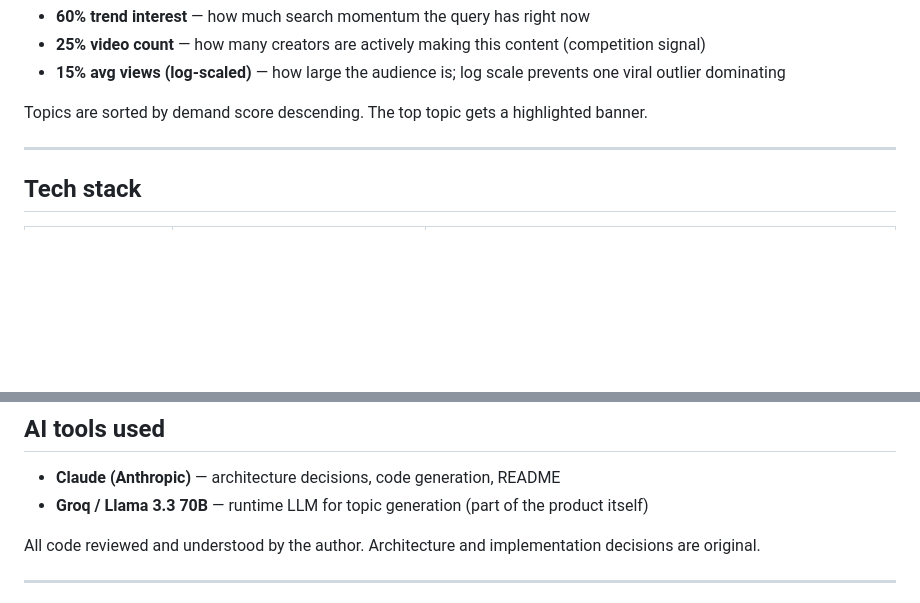
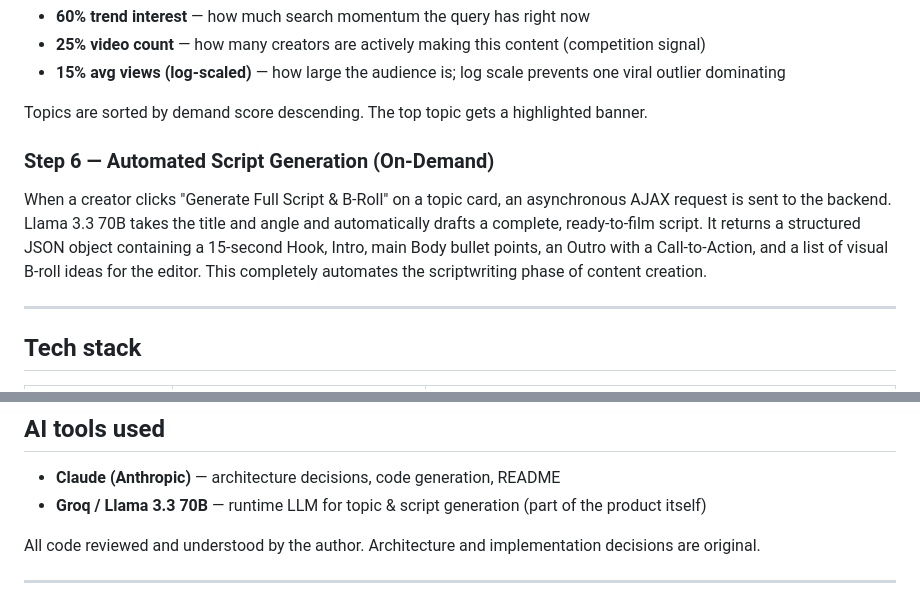
Before and after one commit to mauryasagar/signal, a Markdown page: README.md, 2 parts joined by grey strips. GitHub-like rendering; blank space fills up the shorter version.

```diff
--- a/README.md
+++ b/README.md
@@ -138,6 +139,9 @@ demand_score = (trend_interest × 0.60)
 - **15% avg views (log-scaled)** — how large the audience is; log scale prevents one viral outlier dominating
 
 Topics are sorted by demand score descending. The top topic gets a highlighted banner.
+
+### Step 6 — Automated Script Generation (On-Demand)
+When a creator clicks "Generate Full Script & B-Roll" on a topic card, an asynchronous AJAX request is sent to the backend. Llama 3.3 70B takes the title and angle and automatically drafts a complete, ready-to-film script. It returns a structured JSON object containing a 15-second Hook, Intro, main Body bullet points, an Outro with a Call-to-Action, and a list of visual B-roll ideas for the editor. This completely automates the scriptwriting phase of content creation.
 
 ---
 
@@ -302,7 +306,7 @@ Hit `/health` on your live URL:
 ## AI tools used
 
 - **Claude (Anthropic)** — architecture decisions, code generation, README
-- **Groq / Llama 3.3 70B** — runtime LLM for topic generation (part of the product itself)
+- **Groq / Llama 3.3 70B** — runtime LLM for topic & script generation (part of the product itself)
 
 All code reviewed and understood by the author. Architecture and implementation decisions are original.
 
```
Also changed, not shown: other parts of README.md (+15 -14 lines).
